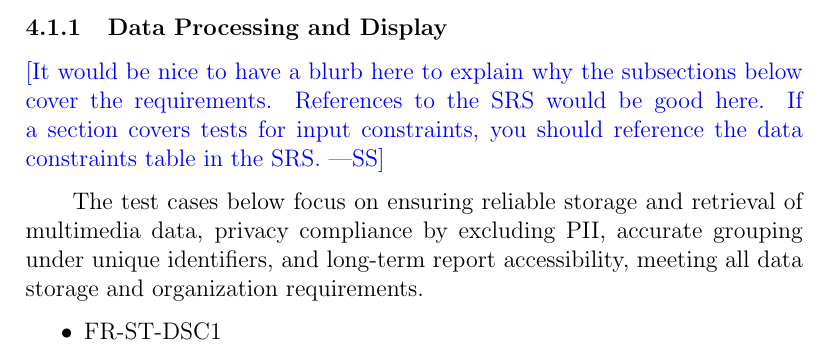
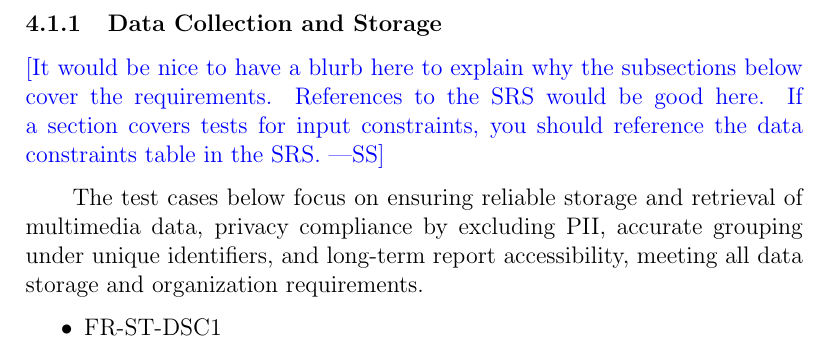
Before and after one commit to parishanizam/TeleHealth, a LaTeX document (docs/VnVPlan/VnVPlan.tex): part of page 11 of 28, cut so that both start at the same text. Compiled offline with pdfLaTeX.

Commit message:
Fixed error in subsection title. Changed Data Processing and Display to Data Collection and Storage. #145

```diff
--- a/docs/VnVPlan/VnVPlan.tex
+++ b/docs/VnVPlan/VnVPlan.tex
@@ -284,7 +284,7 @@ the contents of the subsections.}
 \wss{Include a blurb here to explain why the subsections below
   cover the requirements.  References to the SRS would be good here.}
 
-\subsubsection{Data Processing and Display}
+\subsubsection{Data Collection and Storage}
 
 \wss{It would be nice to have a blurb here to explain why the subsections below
   cover the requirements.  References to the SRS would be good here.  If a section
```
Also changed, not shown: docs/VnVPlan/VnVPlan.pdf.
